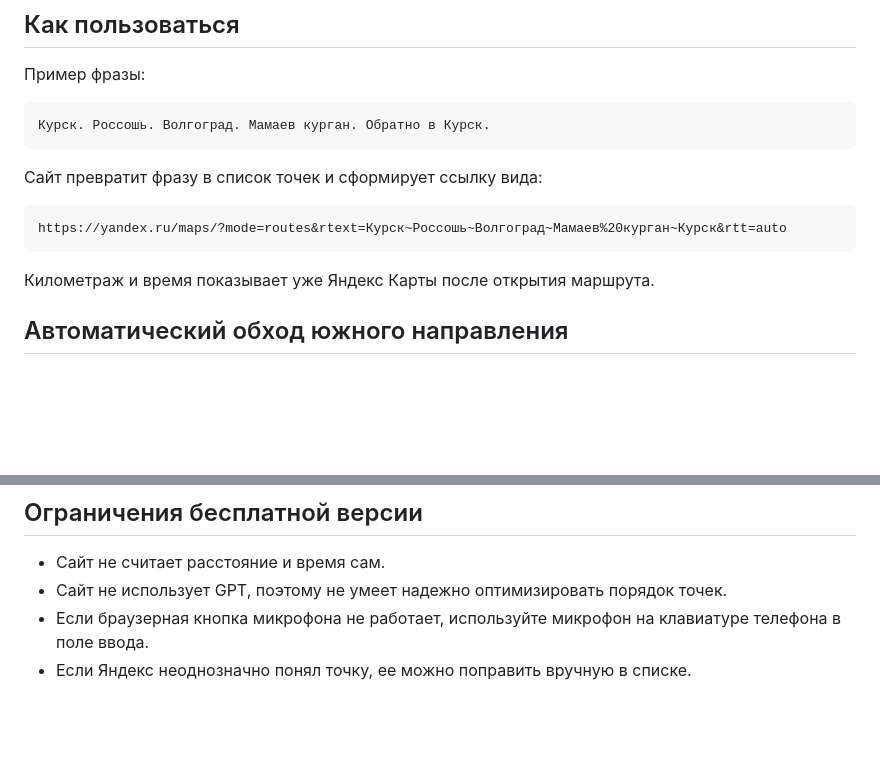
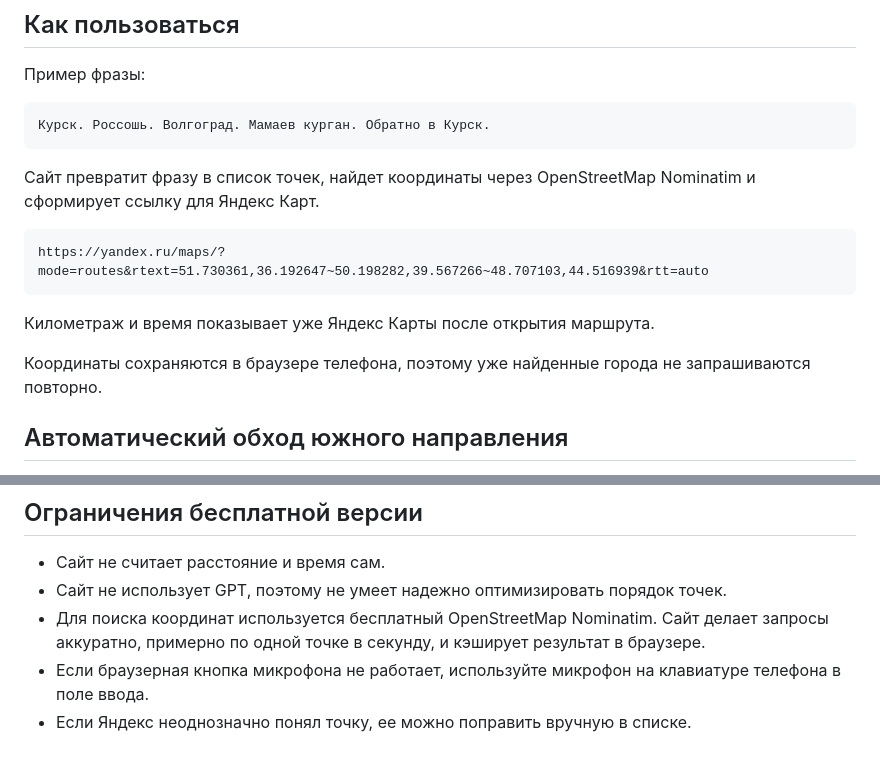
Before and after one commit to d3sp3rad0/bus-route, a Markdown page: README.md, 2 parts joined by grey strips. Drawn GitHub-style; blank space fills up the shorter version.

Commit message:
Document geocoded route links

````diff
--- a/README.md
+++ b/README.md
@@ -40,13 +40,15 @@ https://username.github.io/repository-name/
 Курск. Россошь. Волгоград. Мамаев курган. Обратно в Курск.
 ```
 
-Сайт превратит фразу в список точек и сформирует ссылку вида:
+Сайт превратит фразу в список точек, найдет координаты через OpenStreetMap Nominatim и сформирует ссылку для Яндекс Карт.
 
 ```text
-https://yandex.ru/maps/?mode=routes&rtext=Курск~Россошь~Волгоград~Мамаев%20курган~Курск&rtt=auto
+https://yandex.ru/maps/?mode=routes&rtext=51.730361,36.192647~50.198282,39.567266~48.707103,44.516939&rtt=auto
 ```
 
 Километраж и время показывает уже Яндекс Карты после открытия маршрута.
+
+Координаты сохраняются в браузере телефона, поэтому уже найденные города не запрашиваются повторно.
 
 ## Автоматический обход южного направления
 
@@ -63,5 +65,6 @@ https://yandex.ru/maps/?mode=routes&rtext=Курск~Россошь~Волгог
 
 - Сайт не считает расстояние и время сам.
 - Сайт не использует GPT, поэтому не умеет надежно оптимизировать порядок точек.
+- Для поиска координат используется бесплатный OpenStreetMap Nominatim. Сайт делает запросы аккуратно, примерно по одной точке в секунду, и кэширует результат в браузере.
 - Если браузерная кнопка микрофона не работает, используйте микрофон на клавиатуре телефона в поле ввода.
 - Если Яндекс неоднозначно понял точку, ее можно поправить вручную в списке.
````
